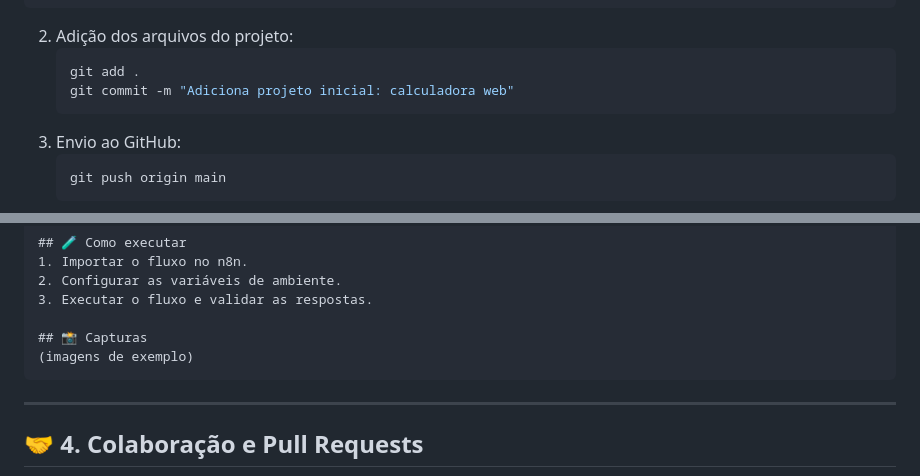
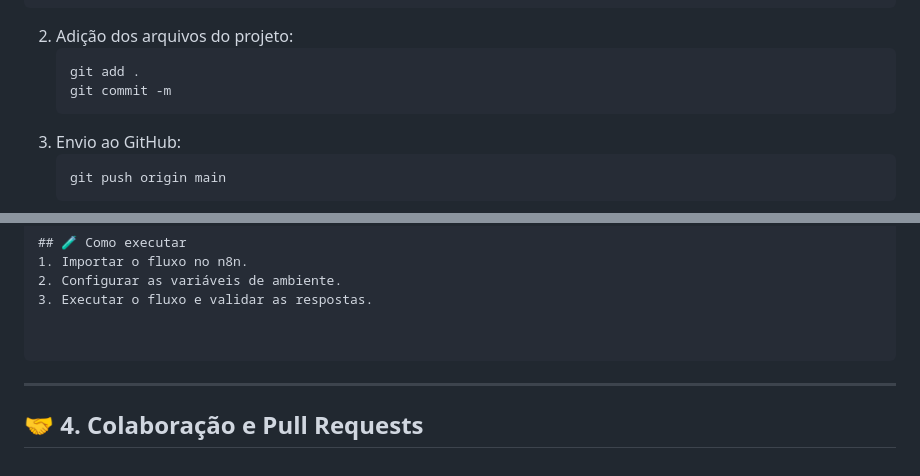
Before and after one commit to edubrotto/portfolio-projetos-eduardo, a Markdown page: README.md, 2 parts joined by grey strips. GitHub-like rendering.

````diff
--- a/README.md
+++ b/README.md
@@ -54,7 +54,7 @@ Um pequeno projeto desenvolvido em HTML, CSS e JavaScript para praticar versiona
 2. Adição dos arquivos do projeto:
    ```bash
    git add .
-   git commit -m "Adiciona projeto inicial: calculadora web"
+   git commit -m
    ```
 3. Envio ao GitHub:
    ```bash
@@ -91,8 +91,7 @@ Projeto desenvolvido para automatizar o envio de mensagens utilizando o **n8n**.
 2. Configurar as variáveis de ambiente.
 3. Executar o fluxo e validar as respostas.
 
-## 📸 Capturas
-(imagens de exemplo)
+
 ```
 
 ---
````
